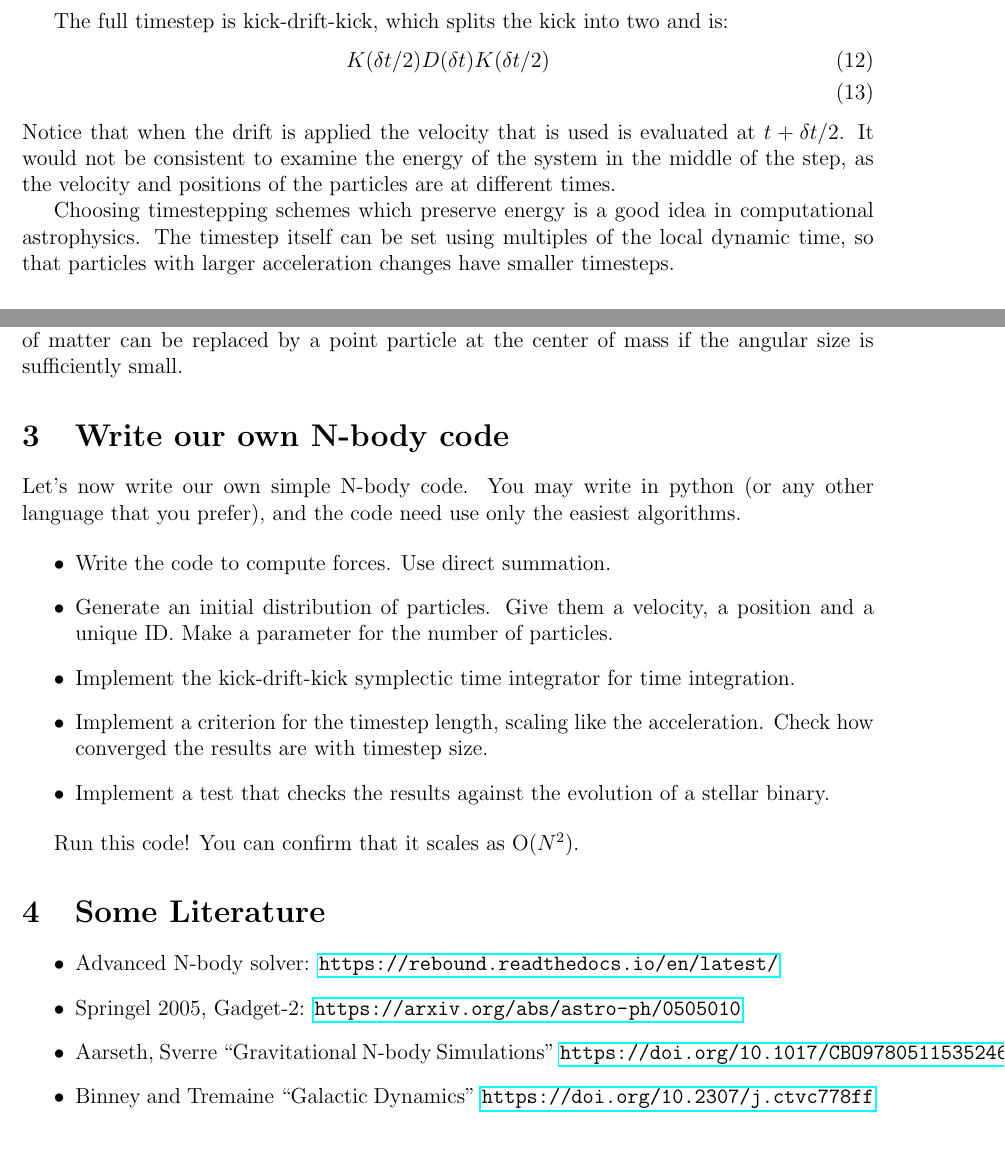
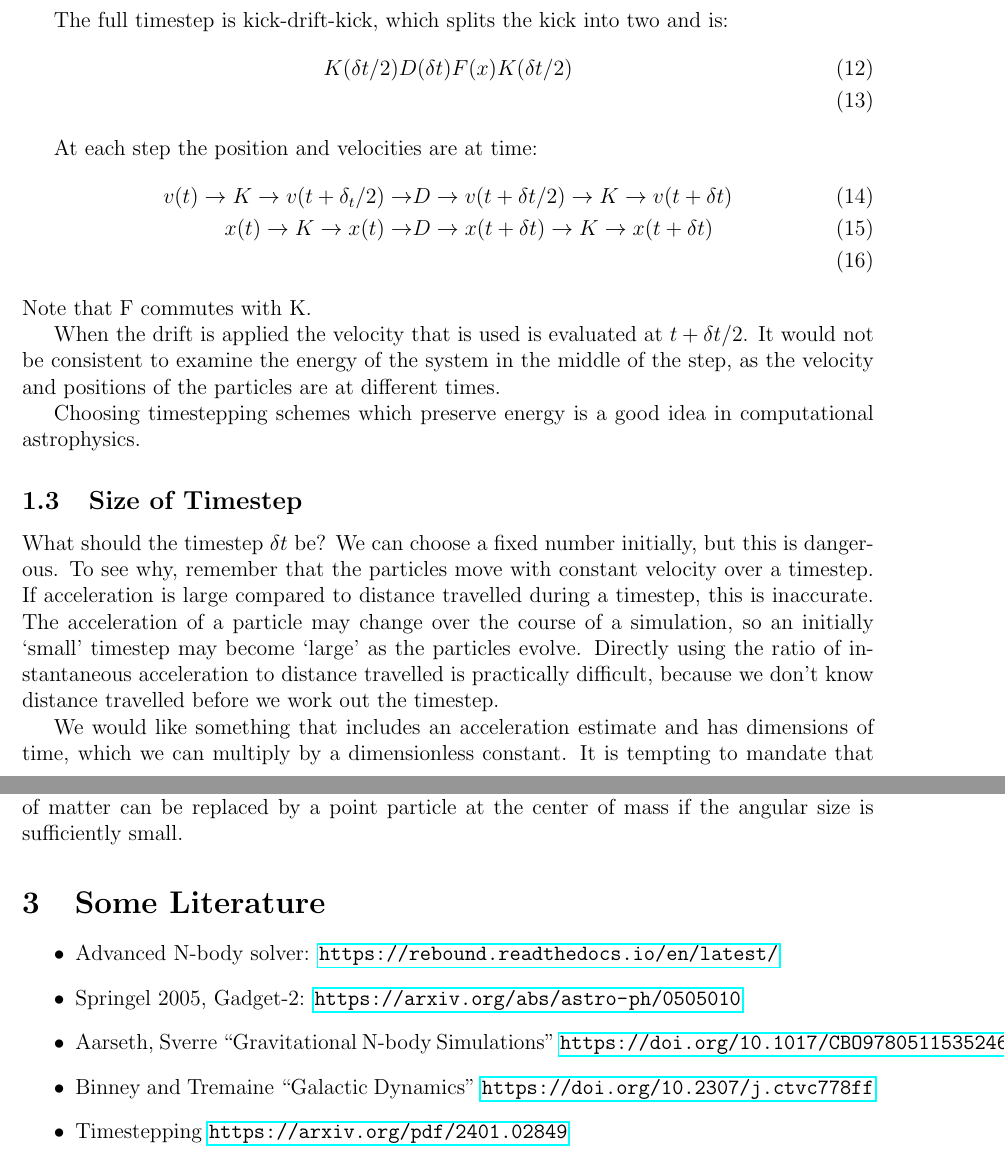
Before and after one commit to sbird/phys_206_computational_astrophysics, a LaTeX document (Notes/Lecture4_Nbody.tex): two parts of pages 3 and 4 of 4 before the commit and two parts of pages 3 and 5 of 5 after it, joined at a grey line, cut so that both start at the same text. Compiled offline with pdfLaTeX.

Commit message:
Changes to timestep discussion

```diff
--- a/Notes/Lecture4_Nbody.tex
+++ b/Notes/Lecture4_Nbody.tex
@@ -110,8 +110,23 @@ We define two operators for the gravitational system, one which evolves the kine
 
 The full timestep is kick-drift-kick, which splits the kick into two and is:
 \begin{align}
- K(\delta t/2) D(\delta t) K(\delta t/2) \\
+K(\delta t/2) D(\delta t) F(x) K(\delta t/2) \\
 \end{align}
-Notice that when the drift is applied the velocity that is used is evaluated at $t + \delta t /2$. It would not be consistent to examine the energy of the system in the middle of the step, as the velocity and positions of the particles are at different times.
 
-Choosing timestepping schemes which preserve energy is a good idea in computational astrophysics. The timestep itself can be set using multiples of the local dynamic time, so that particles with larger acceleration changes have smaller timesteps.
+At each step the position and velocities are at time:
+\begin{align}
+v(t) \to K \to v(t+\delta_t/2) \to &D \to v(t + \delta t/2) \to K \to v(t + \delta t) \\
+x(t) \to K \to x(t) \to &D \to x(t + \delta t) \to K \to x(t + \delta t) \\
+\end{align}
+Note that F commutes with K.
+
+When the drift is applied the velocity that is used is evaluated at $t + \delta t /2$. It would not be consistent to examine the energy of the system in the middle of the step, as the velocity and positions of the particles are at different times.
+
+Choosing timestepping schemes which preserve energy is a good idea in computational astrophysics.
+
+\subsection{Size of Timestep}
+
+What should the timestep $\delta t$ be? We can choose a fixed number initially, but this is dangerous. To see why, remember that the particles move with constant velocity over a timestep. If acceleration is large compared to distance travelled during a timestep, this is inaccurate. The acceleration of a particle may change over the course of a simulation, so an initially `small' timestep may become `large' as the particles evolve. Directly using the ratio of instantaneous acceleration to distance travelled is practically difficult, because we don't know distance travelled before we work out the timestep.
+
+We would like something that includes an acceleration estimate and has dimensions of time, which we can multiply by a dimensionless constant. It is tempting to mandate that the acceleration be small relative to the velocity:
+\begin{equation}
@@ -131,17 +161,3 @@ We can extensively use Birkhoff's theorem instead: the gravitation from any dist
-\section{Write our own N-body code}
-
-Let's now write our own simple N-body code.
-You may write in python (or any other language that you prefer), and the code need use only the easiest algorithms.
-
-\begin{itemize}
- \item Write the code to compute forces. Use direct summation.
- \item Generate an initial distribution of particles. Give them a velocity, a position and a unique ID. Make a parameter for the number of particles.
- \item Implement the kick-drift-kick symplectic time integrator for time integration.
- \item Implement a criterion for the timestep length, scaling like the acceleration. Check how converged the results are with timestep size.
- \item Implement a test that checks the results against the evolution of a stellar binary.
-\end{itemize}
-
-Run this code! You can confirm that it scales as O($N^2$).
 
 \section{Some Literature}
 \begin{itemize}
@@ -153,6 +169,8 @@ Run this code! You can confirm that it scales as O($N^2$).
 \item Aarseth, Sverre ``Gravitational N-body Simulations'' \url{https://doi.org/10.1017/CBO9780511535246}
 
 \item Binney and Tremaine ``Galactic Dynamics'' \url{https://doi.org/10.2307/j.ctvc778ff}
+
+\item Timestepping \url{https://arxiv.org/pdf/2401.02849}
 \end{itemize}
 
 \end{document}
```
Also changed, not shown: Notes/Lecture4_Nbody.tex (19 more changed lines).
